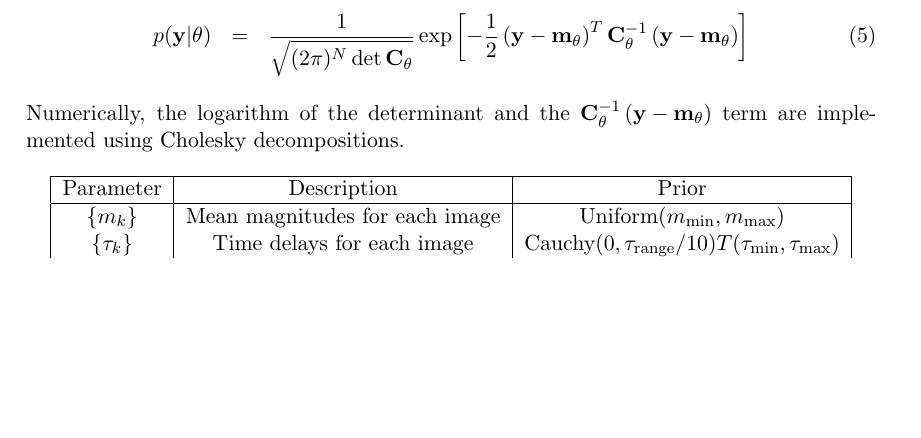
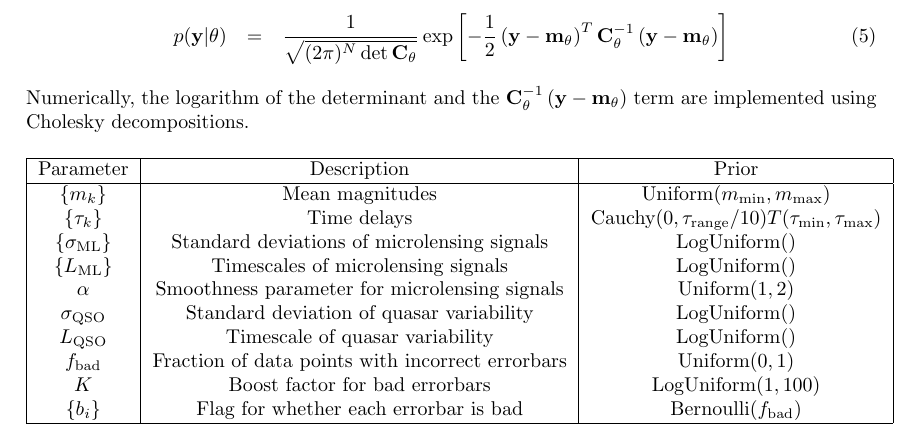
Before and after one commit to eggplantbren/Flotsam, a LaTeX document (doc/Leon/ms.tex): part of the page, cut so that both start at the same text, the shorter picture padded with empty space. Compiled offline with pdfLaTeX.

Commit message:
More work on the table

```diff
--- a/doc/Leon/ms.tex
+++ b/doc/Leon/ms.tex
@@ -1,5 +1,5 @@
 % Every Latex document starts with a documentclass command
-\documentclass[a4paper, 11pt]{article}
+\documentclass[a4paper, 10pt]{article}
 
 % Load some packages
 \usepackage{graphicx} % This allows you to put figures in
@@ -68,8 +68,17 @@ Cholesky decompositions.
 \hline
 Parameter & Description & Prior\\
 \hline
-$\{m_k\}$ & Mean magnitudes for each image & Uniform$(m_{\rm min}, m_{\rm max})$\\
-$\{\tau_k\}$ & Time delays for each image & Cauchy$(0, \tau_{\rm range}/10)T(\tau_{\rm min}, \tau_{\rm max})$\\
+$\{m_k\}$ & Mean magnitudes & Uniform$(m_{\rm min}, m_{\rm max})$\\
+$\{\tau_k\}$ & Time delays & Cauchy$(0, \tau_{\rm range}/10)T(\tau_{\rm min}, \tau_{\rm max})$\\
+$\{\sigma_{\rm ML}\}$ & Standard deviations of microlensing signals & LogUniform$()$\\
+$\{L_{\rm ML}\}$ & Timescales of microlensing signals & LogUniform$()$\\
+$\alpha$ & Smoothness parameter for microlensing signals & Uniform$(1,2)$\\
+$\sigma_{\rm QSO}$ & Standard deviation of quasar variability & LogUniform$()$\\
+$L_{\rm QSO}$ & Timescale of quasar variability & LogUniform$()$\\
+$f_{\rm bad}$ & Fraction of data points with incorrect errorbars & Uniform$(0,1)$\\
+$K$ & Boost factor for bad errorbars & LogUniform$(1, 100)$\\
+$\{b_i\}$ & Flag for whether each errorbar is bad & Bernoulli$(f_{\rm bad})$\\
+\hline
 \end{tabular}
 \end{center}
 \end{table}
```
